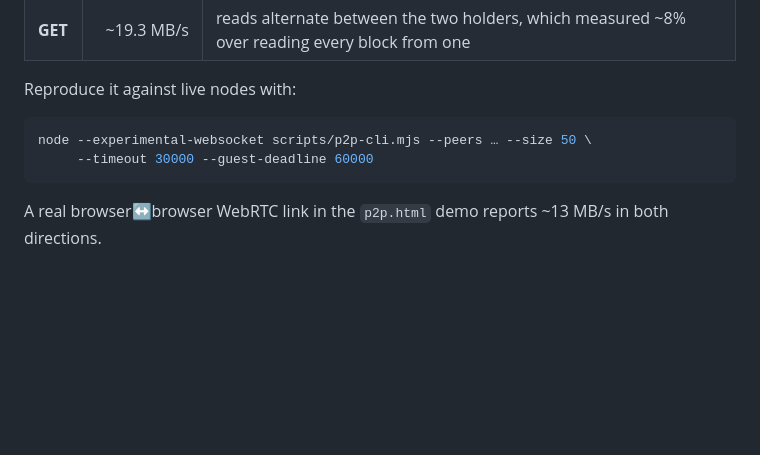
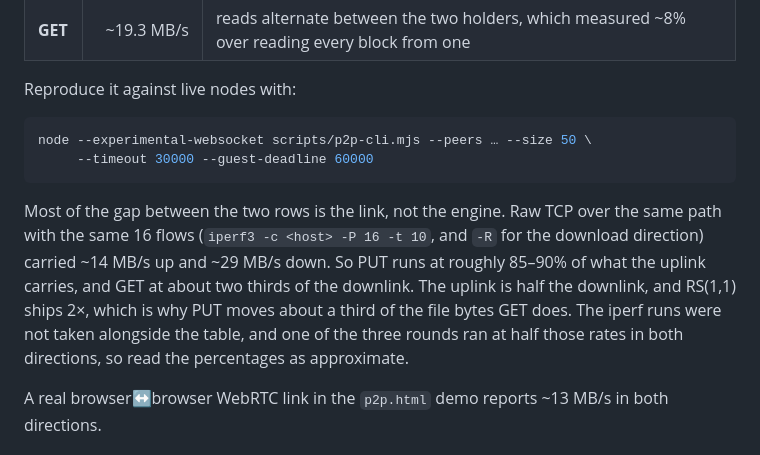
Before and after one commit to arj03/seedstore, a Markdown page: docs/PERFORMANCE.md, the part around the change. Rendered like a GitHub page; blank space fills up the shorter version.

````diff
--- a/docs/PERFORMANCE.md
+++ b/docs/PERFORMANCE.md
@@ -92,6 +92,15 @@ node --experimental-websocket scripts/p2p-cli.mjs --peers … --size 50 \
      --timeout 30000 --guest-deadline 60000
 ```
 
+Most of the gap between the two rows is the link, not the engine. Raw TCP over the
+same path with the same 16 flows (`iperf3 -c <host> -P 16 -t 10`, and `-R` for the
+download direction) carried ~14 MB/s up and ~29 MB/s down. So PUT runs at roughly
+85–90% of what the uplink carries, and GET at about two thirds of the downlink. The
+uplink is half the downlink, and RS(1,1) ships 2×, which is why PUT moves about a
+third of the file bytes GET does. The iperf runs were not taken alongside the table,
+and one of the three rounds ran at half those rates in both directions, so read the
+percentages as approximate.
+
 A real browser↔browser WebRTC link in the `p2p.html` demo reports ~13 MB/s in both
 directions.
 
````
Also changed, not shown: WASM/README.md (+4 -3 lines).
